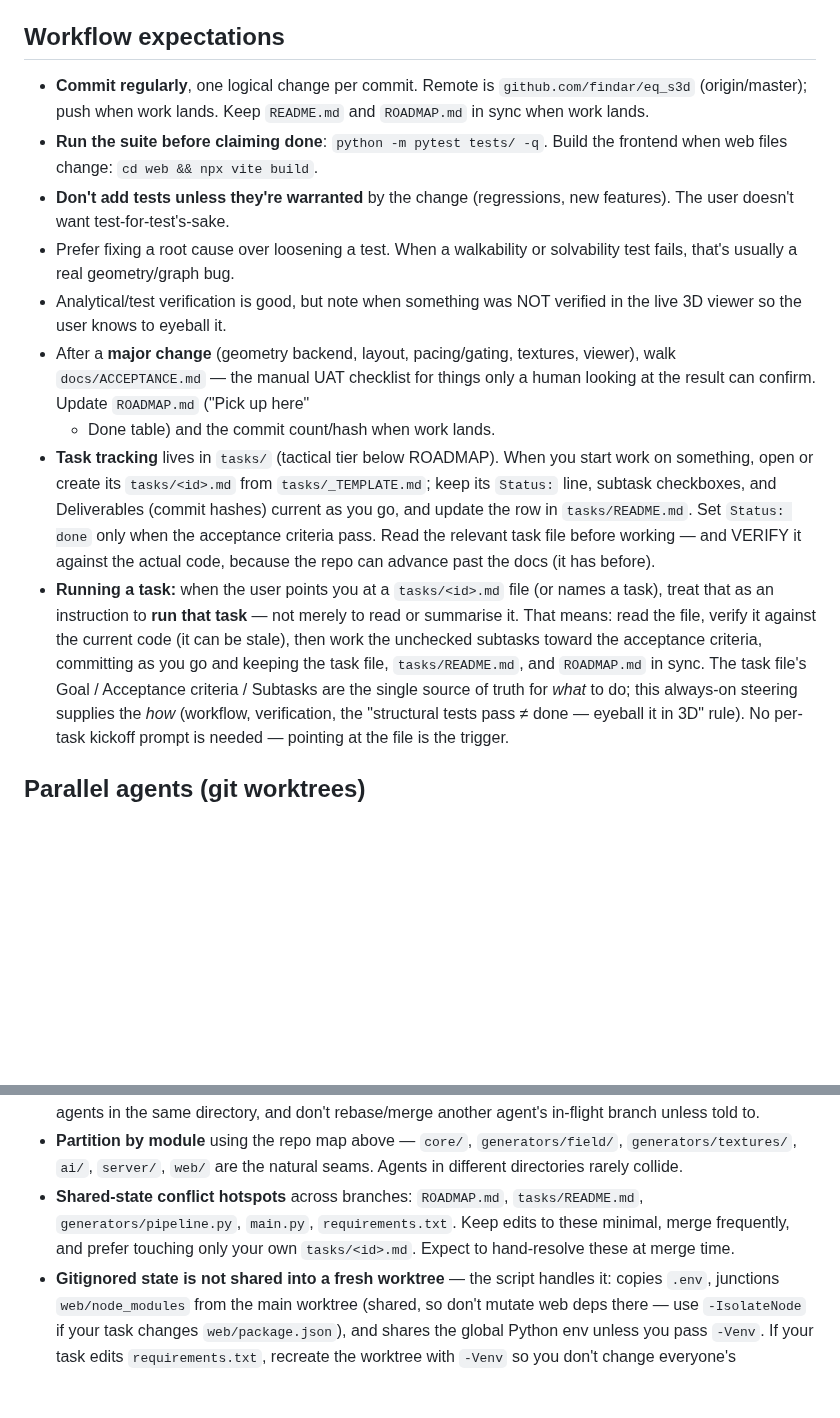
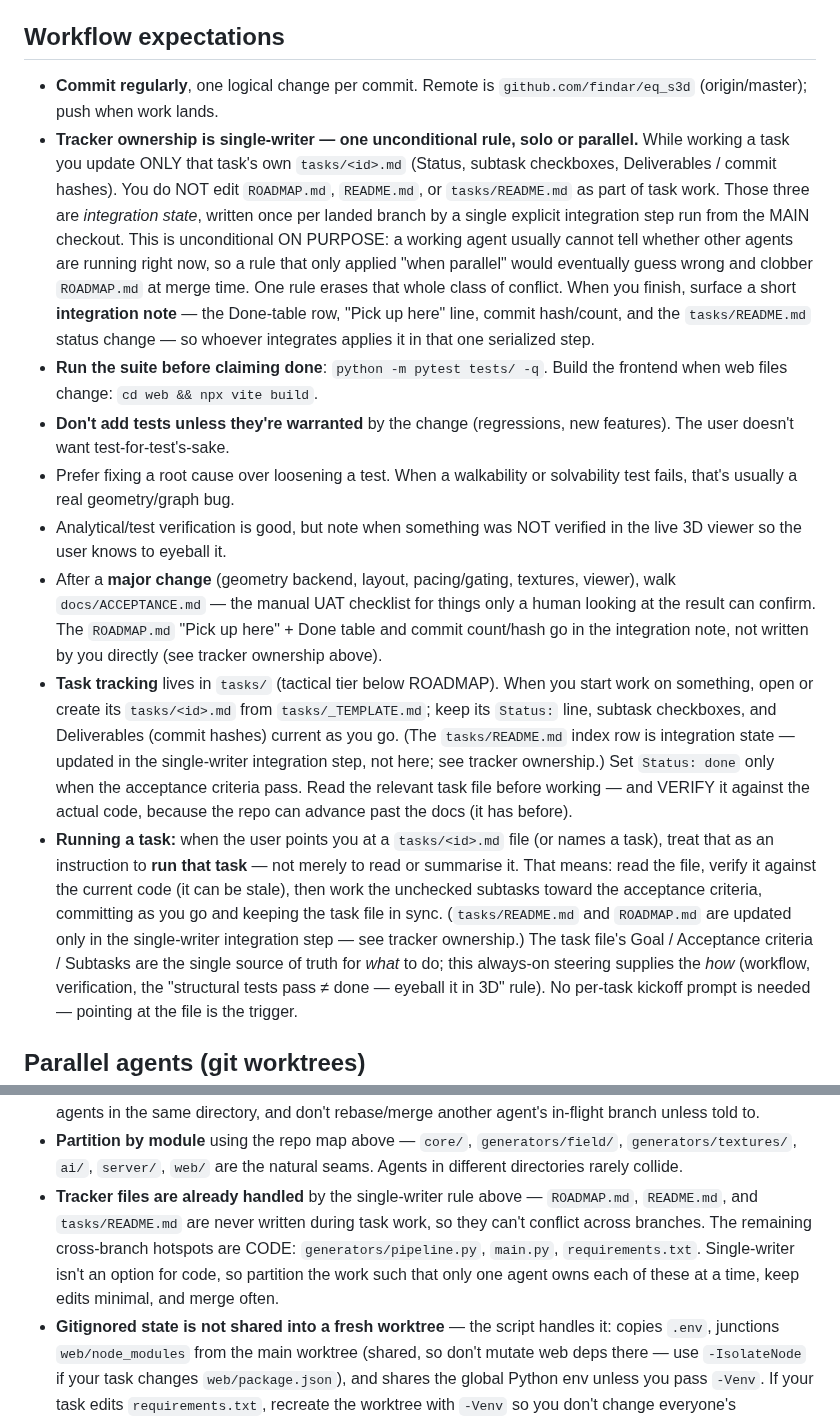
Before and after one commit to findar/eq_s3d, a Markdown page: .kiro/steering/project.md, 2 parts joined by grey strips. Drawn GitHub-style; blank space fills up the shorter version.

Commit message:
Steering: unconditional single-writer tracker ownership
Agents update only their own tasks/<id>.md during task work; ROADMAP.md,
README.md, and tasks/README.md are integration state, written once per
landed branch in a single explicit step. The rule is unconditional (not
solo-vs-parallel) because a working agent cannot reliably tell whether
other agents are live, so a mode-switched rule would eventually clobber
ROADMAP.md at merge.

- project.md: new tracker-ownership principle; dependent workflow and
  parallel-agent bullets reconciled to defer tracker writes to integration.
- lessons-learned.md: record why the rule must stay unconditional so it
  isn't refactored back into a conditional.

```diff
--- a/.kiro/steering/project.md
+++ b/.kiro/steering/project.md
@@ -56,8 +56,20 @@ output is a starting point for a human authoring pass, not a finished zone.
 ## Workflow expectations
 
 - **Commit regularly**, one logical change per commit. Remote is
-  `github.com/findar/eq_s3d` (origin/master); push when work lands. Keep
-  `README.md` and `ROADMAP.md` in sync when work lands.
+  `github.com/findar/eq_s3d` (origin/master); push when work lands.
+- **Tracker ownership is single-writer — one unconditional rule, solo or
+  parallel.** While working a task you update ONLY that task's own
+  `tasks/<id>.md` (Status, subtask checkboxes, Deliverables / commit hashes).
+  You do NOT edit `ROADMAP.md`, `README.md`, or `tasks/README.md` as part of
+  task work. Those three are *integration state*, written once per landed branch
+  by a single explicit integration step run from the MAIN checkout. This is
+  unconditional ON PURPOSE: a working agent usually cannot tell whether other
+  agents are running right now, so a rule that only applied "when parallel" would
+  eventually guess wrong and clobber `ROADMAP.md` at merge time. One rule erases
+  that whole class of conflict. When you finish, surface a short **integration
+  note** — the Done-table row, "Pick up here" line, commit hash/count, and the
+  `tasks/README.md` status change — so whoever integrates applies it in that one
+  serialized step.
 - **Run the suite before claiming done**: `python -m pytest tests/ -q`. Build the
   frontend when web files change: `cd web && npx vite build`.
 - **Don't add tests unless they're warranted** by the change (regressions, new
@@ -68,21 +80,25 @@ output is a starting point for a human authoring pass, not a finished zone.
   in the live 3D viewer so the user knows to eyeball it.
 - After a **major change** (geometry backend, layout, pacing/gating, textures,
   viewer), walk `docs/ACCEPTANCE.md` — the manual UAT checklist for things only
-  a human looking at the result can confirm. Update `ROADMAP.md` ("Pick up here"
-  + Done table) and the commit count/hash when work lands.
+  a human looking at the result can confirm. The `ROADMAP.md` "Pick up here" +
+  Done table and commit count/hash go in the integration note, not written by
+  you directly (see tracker ownership above).
 - **Task tracking** lives in `tasks/` (tactical tier below ROADMAP). When you
   start work on something, open or create its `tasks/<id>.md` from
   `tasks/_TEMPLATE.md`; keep its `Status:` line, subtask checkboxes, and
-  Deliverables (commit hashes) current as you go, and update the row in
-  `tasks/README.md`. Set `Status: done` only when the acceptance criteria pass.
-  Read the relevant task file before working — and VERIFY it against the actual
-  code, because the repo can advance past the docs (it has before).
+  Deliverables (commit hashes) current as you go. (The `tasks/README.md` index
+  row is integration state — updated in the single-writer integration step, not
+  here; see tracker ownership.) Set `Status: done` only when the acceptance
+  criteria pass. Read the relevant task file before working — and VERIFY it
+  against the actual code, because the repo can advance past the docs (it has
+  before).
 - **Running a task:** when the user points you at a `tasks/<id>.md` file (or
   names a task), treat that as an instruction to **run that task** — not merely
   to read or summarise it. That means: read the file, verify it against the
   current code (it can be stale), then work the unchecked subtasks toward the
-  acceptance criteria, committing as you go and keeping the task file,
-  `tasks/README.md`, and `ROADMAP.md` in sync. The task file's Goal /
+  acceptance criteria, committing as you go and keeping the task file in sync.
+  (`tasks/README.md` and `ROADMAP.md` are updated only in the single-writer
+  integration step — see tracker ownership.) The task file's Goal /
   Acceptance criteria / Subtasks are the single source of truth for *what* to
   do; this always-on steering supplies the *how* (workflow, verification, the
   "structural tests pass ≠ done — eyeball it in 3D" rule). No per-task kickoff
@@ -107,10 +123,12 @@ merging often, NOT from worktrees alone.
 - **Partition by module** using the repo map above — `core/`,
   `generators/field/`, `generators/textures/`, `ai/`, `server/`, `web/` are the
   natural seams. Agents in different directories rarely collide.
-- **Shared-state conflict hotspots** across branches: `ROADMAP.md`,
-  `tasks/README.md`, `generators/pipeline.py`, `main.py`, `requirements.txt`.
-  Keep edits to these minimal, merge frequently, and prefer touching only your
-  own `tasks/<id>.md`. Expect to hand-resolve these at merge time.
+- **Tracker files are already handled** by the single-writer rule above —
+  `ROADMAP.md`, `README.md`, and `tasks/README.md` are never written during task
+  work, so they can't conflict across branches. The remaining cross-branch
+  hotspots are CODE: `generators/pipeline.py`, `main.py`, `requirements.txt`.
+  Single-writer isn't an option for code, so partition the work such that only
+  one agent owns each of these at a time, keep edits minimal, and merge often.
 - **Gitignored state is not shared into a fresh worktree** — the script handles
   it: copies `.env`, junctions `web/node_modules` from the main worktree
   (shared, so don't mutate web deps there — use `-IsolateNode` if your task
```
Also changed, not shown: .kiro/steering/lessons-learned.md (+10 -0 lines).
